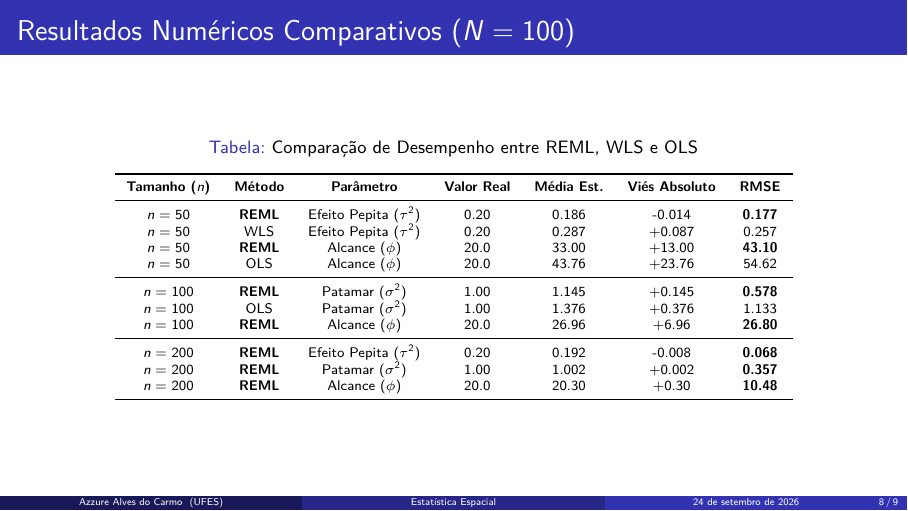
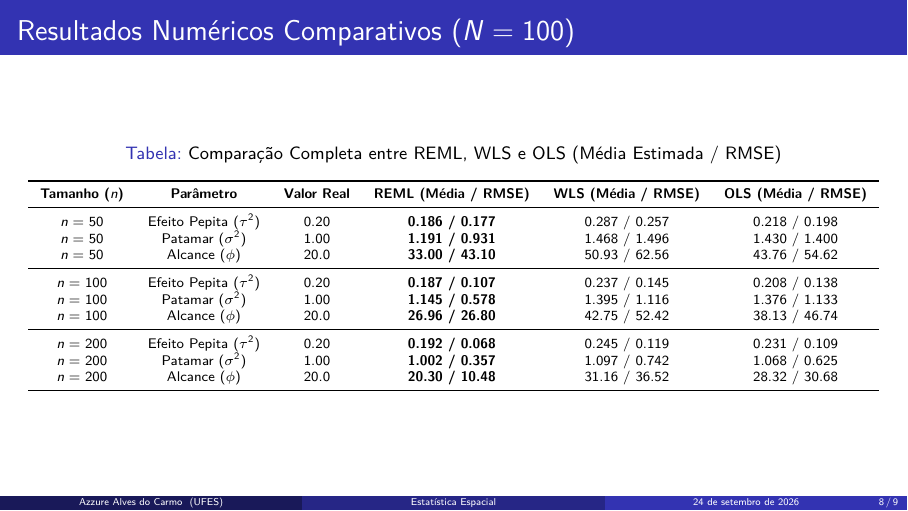
Before and after one commit to azzurezz/est_espacial, LaTeX slides (presentation/apresentacao_gerencial.tex): page 8 of 9. Compiled offline with pdfLaTeX.

Commit message:
refactor: update presentation image paths and restructure comparison table layout

```diff
--- a/presentation/apresentacao_gerencial.tex
+++ b/presentation/apresentacao_gerencial.tex
@@ -146,23 +146,22 @@
   \scriptsize
   \begin{table}[h]
     \centering
-    \caption{Comparação de Desempenho entre REML, WLS e OLS}
-    \begin{tabular}{ccccccc}
+    \caption{Comparação Completa entre REML, WLS e OLS (Média Estimada / RMSE)}
+    \begin{tabular}{cccccc}
       \toprule
-      \textbf{Tamanho ($n$)} & \textbf{Método} & \textbf{Parâmetro} & \textbf{Valor Real} & \textbf{Média Est.} & \textbf{Viés Absoluto} & \textbf{RMSE} \\
+      \textbf{Tamanho ($n$)} & \textbf{Parâmetro} & \textbf{Valor Real} & \textbf{REML (Média / RMSE)} & \textbf{WLS (Média / RMSE)} & \textbf{OLS (Média / RMSE)} \\
       \midrule
-      $n = 50$ & \textbf{REML} & Efeito Pepita ($\tau^2$) & 0.20 & 0.186 & -0.014 & \textbf{0.177} \\
-      $n = 50$ & WLS & Efeito Pepita ($\tau^2$) & 0.20 & 0.287 & +0.087 & 0.257 \\
-      $n = 50$ & \textbf{REML} & Alcance ($\phi$)   & 20.0 & 33.00 & +13.00 & \textbf{43.10} \\
-      $n = 50$ & OLS & Alcance ($\phi$)   & 20.0 & 43.76 & +23.76 & 54.62 \\
+      $n = 50$ & Efeito Pepita ($\tau^2$) & 0.20 & \textbf{0.186 / 0.177} & 0.287 / 0.257 & 0.218 / 0.198 \\
+      $n = 50$ & Patamar ($\sigma^2$)     & 1.00 & \textbf{1.191 / 0.931} & 1.468 / 1.496 & 1.430 / 1.400 \\
+      $n = 50$ & Alcance ($\phi$)         & 20.0 & \textbf{33.00 / 43.10} & 50.93 / 62.56 & 43.76 / 54.62 \\
       \midrule
-      $n = 100$ & \textbf{REML} & Patamar ($\sigma^2$) & 1.00 & 1.145 & +0.145 & \textbf{0.578} \\
-      $n = 100$ & OLS & Patamar ($\sigma^2$) & 1.00 & 1.376 & +0.376 & 1.133 \\
-      $n = 100$ & \textbf{REML} & Alcance ($\phi$)   & 20.0 & 26.96 & +6.96  & \textbf{26.80} \\
+      $n = 100$ & Efeito Pepita ($\tau^2$) & 0.20 & \textbf{0.187 / 0.107} & 0.237 / 0.145 & 0.208 / 0.138 \\
+      $n = 100$ & Patamar ($\sigma^2$)     & 1.00 & \textbf{1.145 / 0.578} & 1.395 / 1.116 & 1.376 / 1.133 \\
+      $n = 100$ & Alcance ($\phi$)         & 20.0 & \textbf{26.96 / 26.80} & 42.75 / 52.42 & 38.13 / 46.74 \\
       \midrule
-      $n = 200$ & \textbf{REML} & Efeito Pepita ($\tau^2$) & 0.20 & 0.192 & -0.008 & \textbf{0.068} \\
-      $n = 200$ & \textbf{REML} & Patamar ($\sigma^2$) & 1.00 & 1.002 & +0.002 & \textbf{0.357} \\
-      $n = 200$ & \textbf{REML} & Alcance ($\phi$)   & 20.0 & 20.30 & +0.30  & \textbf{10.48} \\
+      $n = 200$ & Efeito Pepita ($\tau^2$) & 0.20 & \textbf{0.192 / 0.068} & 0.245 / 0.119 & 0.231 / 0.109 \\
+      $n = 200$ & Patamar ($\sigma^2$)     & 1.00 & \textbf{1.002 / 0.357} & 1.097 / 0.742 & 1.068 / 0.625 \\
+      $n = 200$ & Alcance ($\phi$)         & 20.0 & \textbf{20.30 / 10.48} & 31.16 / 36.52 & 28.32 / 30.68 \\
       \bottomrule
     \end{tabular}
   \end{table}
```
Also changed, not shown: 3 other files.
